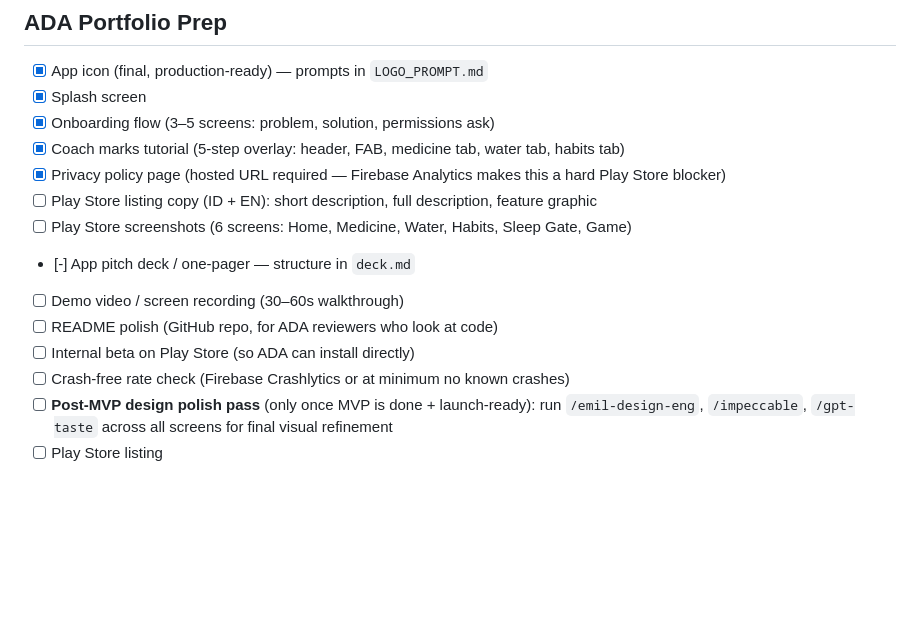
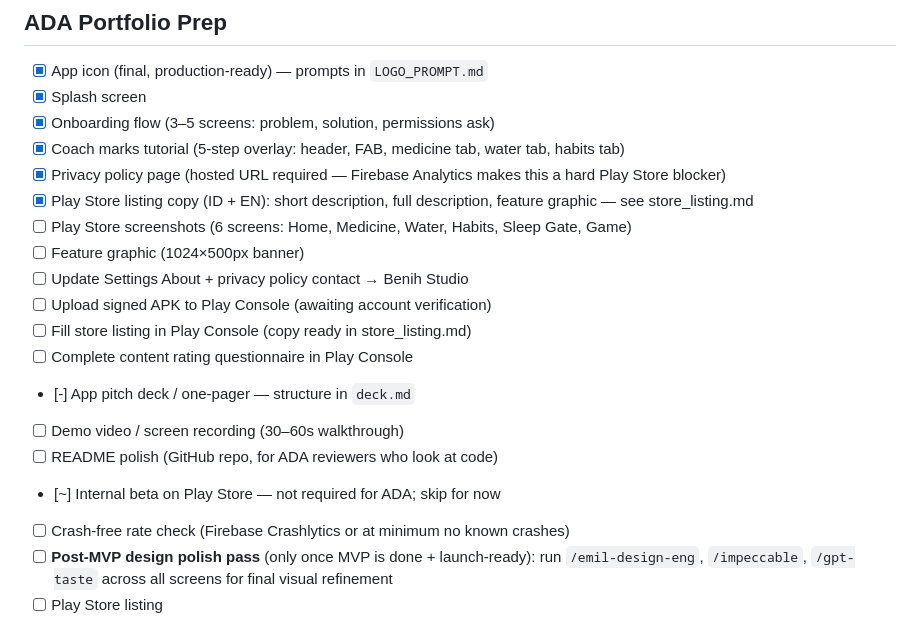
Before and after one commit to Imsulaeman/Rutin, a Markdown page: TODO.md, the part around the change. Rendered like a GitHub page; blank space fills up the shorter version.

```diff
--- a/TODO.md
+++ b/TODO.md
@@ -193,12 +193,17 @@ Status: `[ ]` todo | `[x]` done | `[-]` in progress | `[~]` blocked
 - [x] Onboarding flow (3–5 screens: problem, solution, permissions ask)
 - [x] Coach marks tutorial (5-step overlay: header, FAB, medicine tab, water tab, habits tab)
 - [x] Privacy policy page (hosted URL required — Firebase Analytics makes this a hard Play Store blocker)
-- [ ] Play Store listing copy (ID + EN): short description, full description, feature graphic
+- [x] Play Store listing copy (ID + EN): short description, full description, feature graphic — see store_listing.md
 - [ ] Play Store screenshots (6 screens: Home, Medicine, Water, Habits, Sleep Gate, Game)
+- [ ] Feature graphic (1024×500px banner)
+- [ ] Update Settings About + privacy policy contact → Benih Studio
+- [ ] Upload signed APK to Play Console (awaiting account verification)
+- [ ] Fill store listing in Play Console (copy ready in store_listing.md)
+- [ ] Complete content rating questionnaire in Play Console
 - [-] App pitch deck / one-pager — structure in `deck.md`
 - [ ] Demo video / screen recording (30–60s walkthrough)
 - [ ] README polish (GitHub repo, for ADA reviewers who look at code)
-- [ ] Internal beta on Play Store (so ADA can install directly)
+- [~] Internal beta on Play Store — not required for ADA; skip for now
 - [ ] Crash-free rate check (Firebase Crashlytics or at minimum no known crashes)
 - [ ] **Post-MVP design polish pass** (only once MVP is done + launch-ready): run `/emil-design-eng`, `/impeccable`, `/gpt-taste` across all screens for final visual refinement
 - [ ] Play Store listing
```
Also changed, not shown: AGENTS.md (+13 -0 lines).
